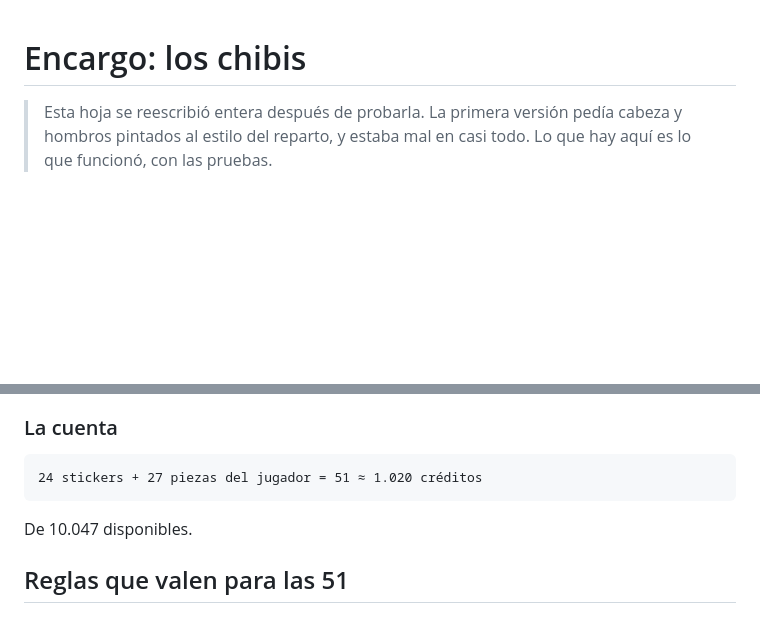
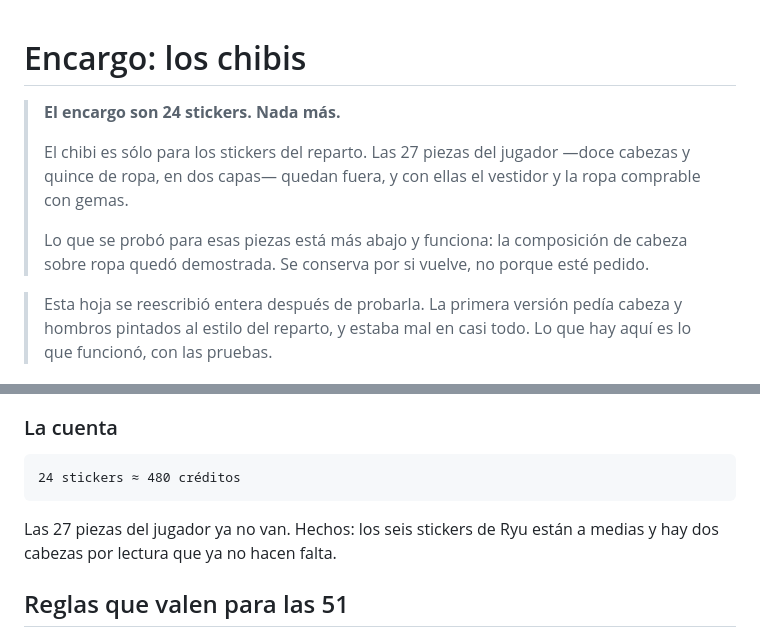
Before and after one commit to 904gabriela/SUJOM, a Markdown page: art-crudo/ENCARGO-CHIBI.md, 2 parts joined by grey strips. Rendered like a GitHub page; blank space fills up the shorter version.

```diff
--- a/art-crudo/ENCARGO-CHIBI.md
+++ b/art-crudo/ENCARGO-CHIBI.md
@@ -1,4 +1,14 @@
 # Encargo: los chibis
+
+> **El encargo son 24 stickers. Nada más.**
+>
+> El chibi es sólo para los stickers del reparto. Las 27 piezas del
+> jugador —doce cabezas y quince de ropa, en dos capas— quedan fuera, y
+> con ellas el vestidor y la ropa comprable con gemas.
+>
+> Lo que se probó para esas piezas está más abajo y funciona: la
+> composición de cabeza sobre ropa quedó demostrada. Se conserva por si
+> vuelve, no porque esté pedido.
 
 > Esta hoja se reescribió entera después de probarla. La primera versión
 > pedía cabeza y hombros pintados al estilo del reparto, y estaba mal en
@@ -127,9 +137,10 @@ Sin cabeza, sin cara, sin pelo: solo la ropa del cuello para abajo.
 
 ### La cuenta
 
-    24 stickers + 27 piezas del jugador = 51 ≈ 1.020 créditos
+    24 stickers ≈ 480 créditos
 
-De 10.047 disponibles.
+Las 27 piezas del jugador ya no van. Hechos: los seis stickers de Ryu
+están a medias y hay dos cabezas por lectura que ya no hacen falta.
 
 ## Reglas que valen para las 51
 
```
Also changed, not shown: BIBLIA.md (added, +96 -0 lines).
